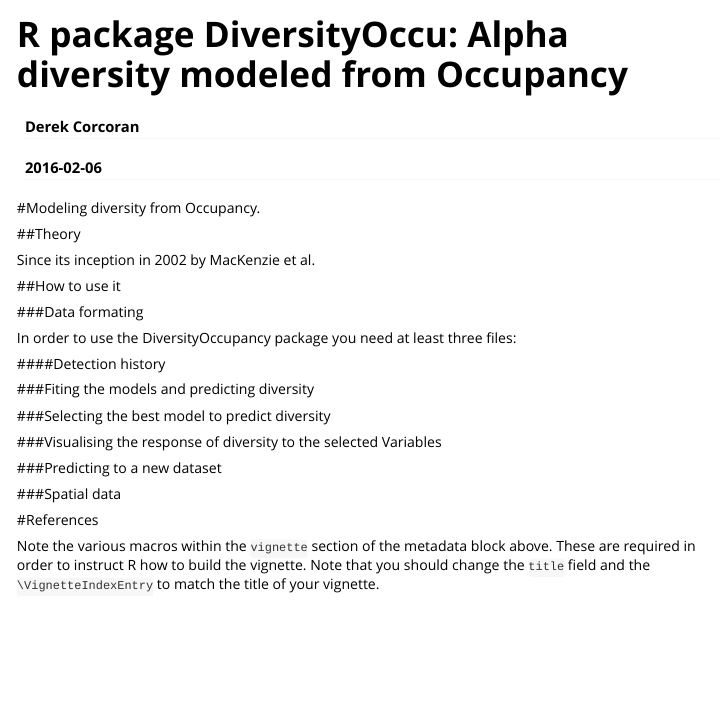
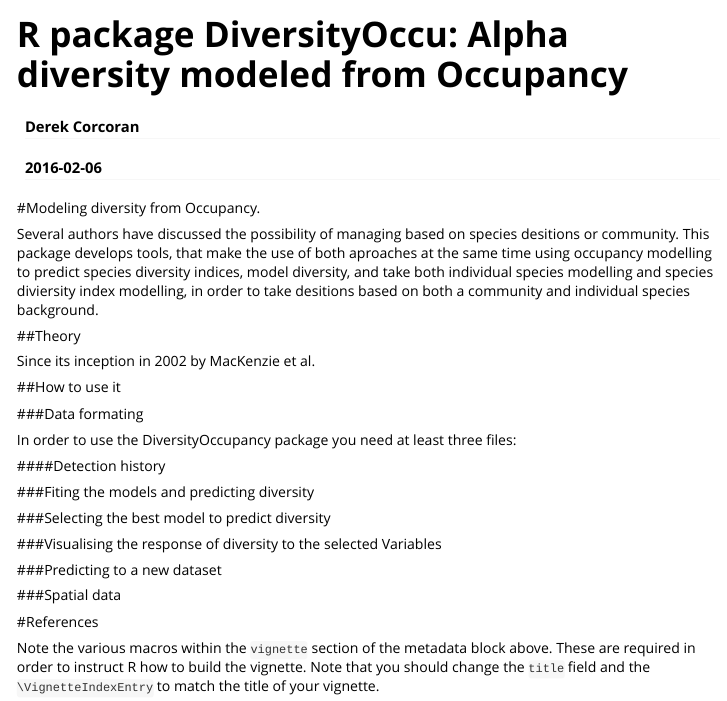
Before and after one commit to derek-corcoran-barrios/DiversityOccu, an R Markdown document (vignettes/my-vignette.Rmd): the page in a window 1100 px wide, from its top. Rendered offline with R 4.5, knitr and Pandoc, with nearby package versions.

Commit message:
<Intro vignette>

```diff
--- a/vignettes/my-vignette.Rmd
+++ b/vignettes/my-vignette.Rmd
@@ -10,6 +10,13 @@ vignette: >
 ---
 
 #Modeling diversity from Occupancy.
+
+Several authors have discussed the possibility of managing based on species
+desitions or community. This package develops tools, that make the use of both
+aproaches at the same time using occupancy modelling to predict species diversity
+indices, model diversity, and take both individual species modelling and species
+diviersity index modelling, in order to take desitions based on both a community
+and individual species background.
 
 ##Theory
 
```
